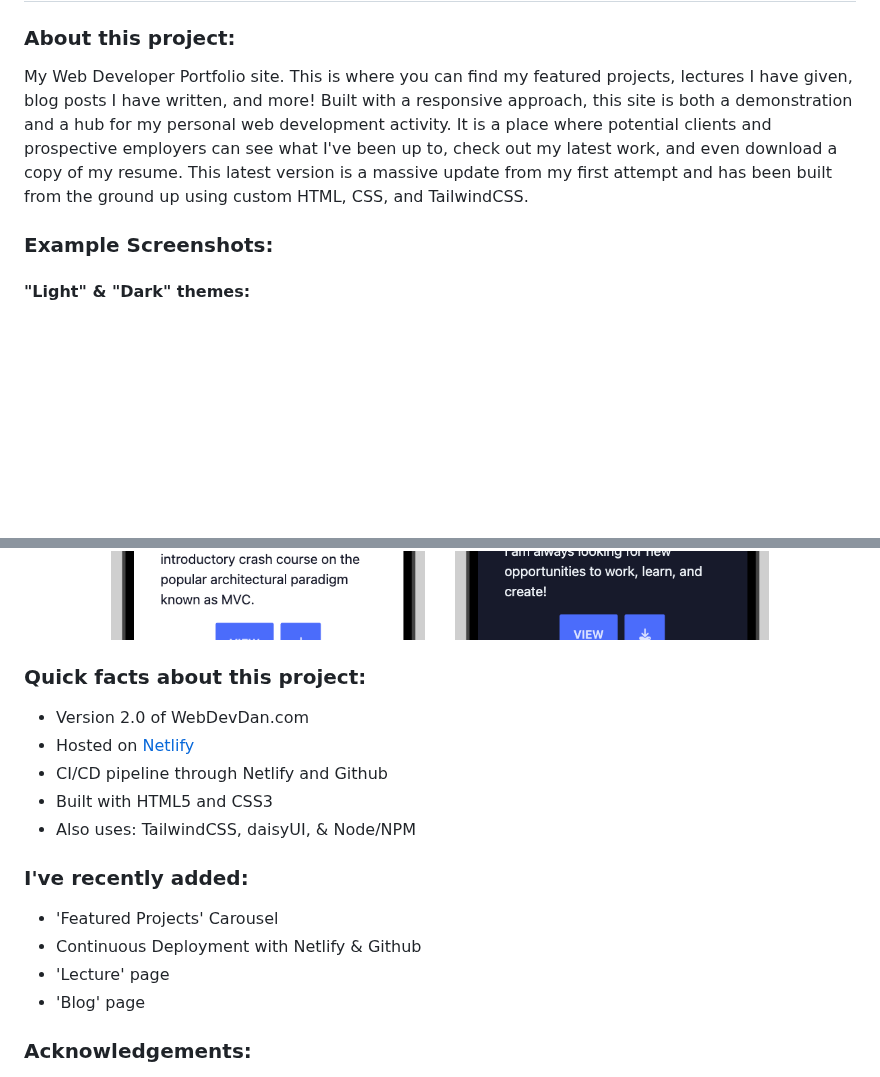
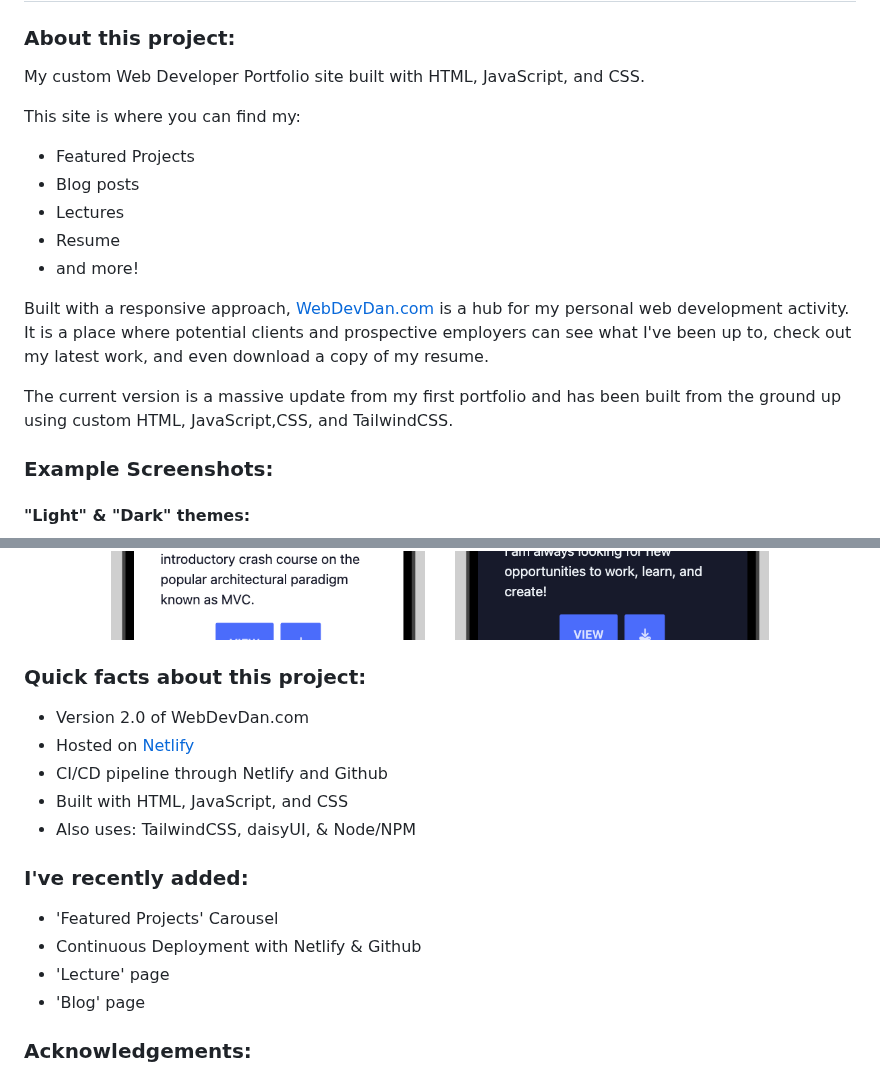
Before and after one commit to d-herz/WebDevDan, a Markdown page: README.md, 2 parts joined by grey strips. Drawn GitHub-style; blank space fills up the shorter version.

```diff
--- a/README.md
+++ b/README.md
@@ -5,7 +5,22 @@
 
 <h3 align="left">About this project:</h3>
 <p align="left">
-My Web Developer Portfolio site. This is where you can find my featured projects, lectures I have given, blog posts I have written, and more! Built with a responsive approach, this site is both a demonstration and a hub for my personal web development activity. It is a place where potential clients and prospective employers can see what I've been up to, check out my latest work, and even download a copy of my resume. This latest version is a massive update from my first attempt and has been built from the ground up using custom HTML, CSS, and TailwindCSS.
+My custom Web Developer Portfolio site built with HTML, JavaScript, and CSS.
+</p>
+<p align="left">
+This site is where you can find my:
+<ul>
+<li>Featured Projects</li>
+<li>Blog posts</li>
+<li>Lectures</li>
+<li>Resume</li>
+<li>and more!</li>
+
+</ul>
+Built with a responsive approach, <a href="https://webdevdan.com/">WebDevDan.com</a> is a hub for my personal web development activity. It is a place where potential clients and prospective employers can see what I've been up to, check out my latest work, and even download a copy of my resume.
+</p>
+<p alight="left">
+The current version is a massive update from my first portfolio and has been built from the ground up using custom HTML, JavaScript,CSS, and TailwindCSS.
 </p>
 
 
@@ -36,8 +51,6 @@ My Web Developer Portfolio site. This is where you can find my featured projects
 </p>
 
 
-
-
 <h3 align="left">Quick facts about this project:</h3>
 <p align="left">
 <ul>
@@ -45,17 +58,15 @@ My Web Developer Portfolio site. This is where you can find my featured projects
 <li> Hosted on <a href="https://app.netlify.com/drop"> Netlify</a> </li>
 <li> CI/CD pipeline through Netlify and Github</li>
 
-<li> Built with HTML5 and CSS3  </li>
+<li> Built with HTML, JavaScript, and CSS </li>
 <li> Also uses: TailwindCSS, daisyUI, & Node/NPM</li>
 <!----- <li> </li> ---->
 </ul>
 </p>
 
 
-
 <h3 align="left">I've recently added:</h3>
 <p align="left">
-
 <ul>
 <li> 'Featured Projects' Carousel </li>
 <li> Continuous Deployment with Netlify & Github  </li>
@@ -64,9 +75,6 @@ My Web Developer Portfolio site. This is where you can find my featured projects
 <!----- <li> </li> ---->
 </ul>
 </p>
-
-
-
 
 
 <h3 align="left">Acknowledgements:</h3>
```
